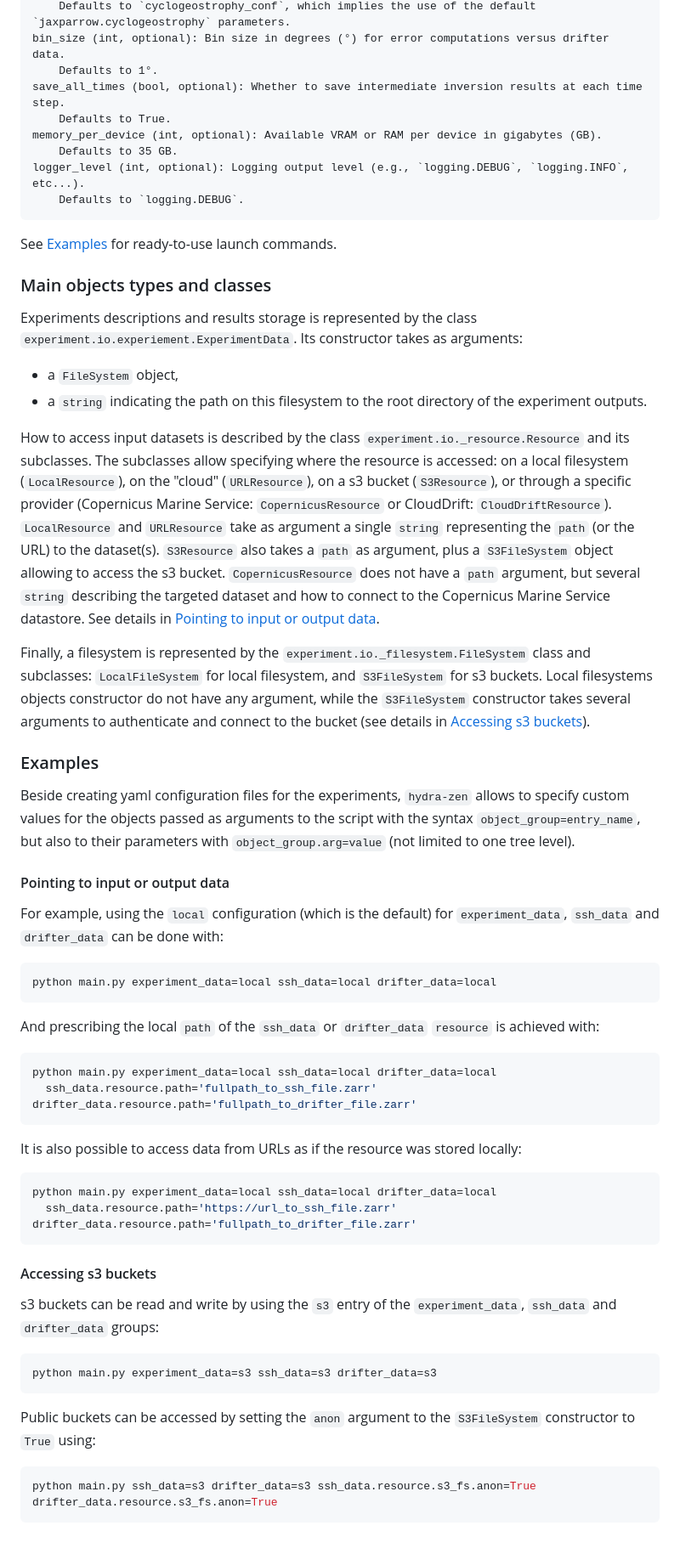
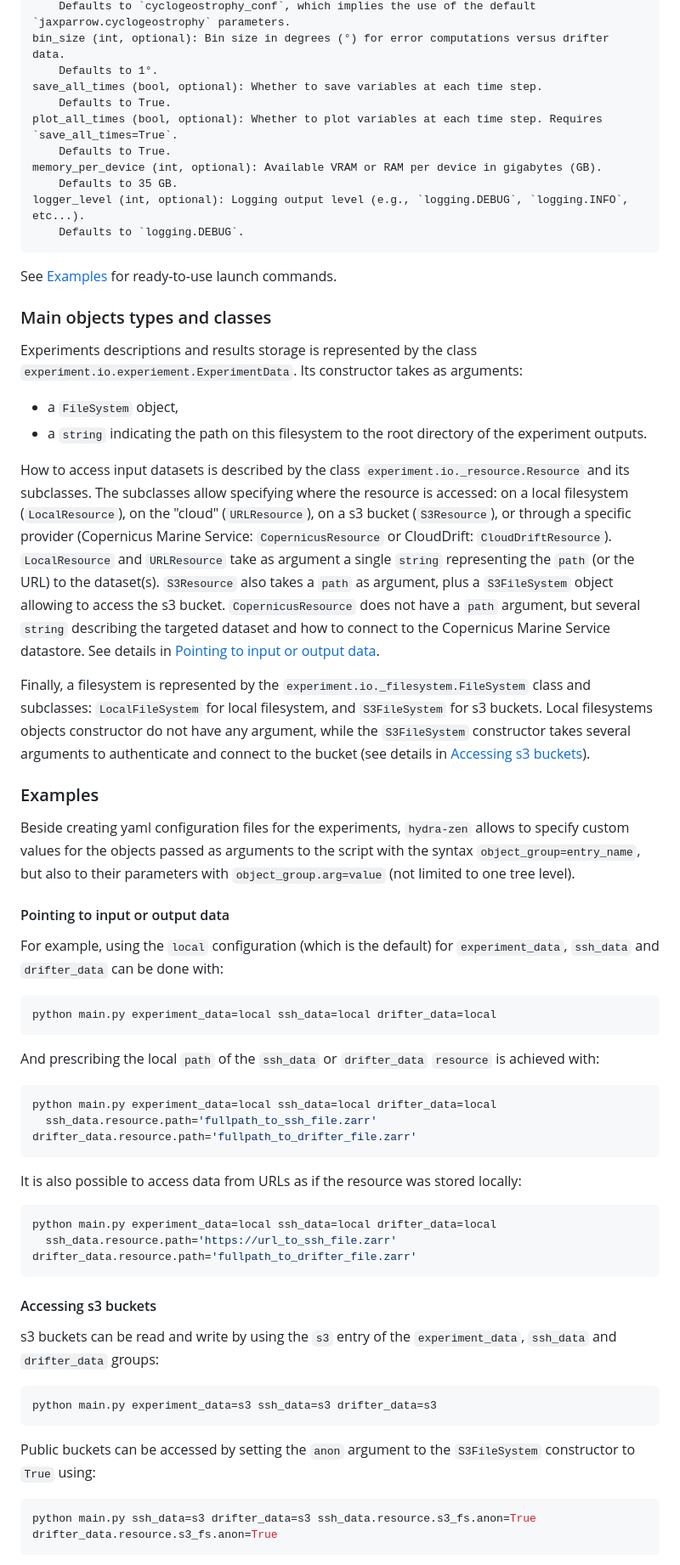
Before and after one commit to vadmbertr/cyclogeostrophy_impact_experiment, a Markdown page: README.md, the part around one of its changes. Shown at 85% size. Rendered like a GitHub page; blank space fills up the shorter version.

````diff
--- a/README.md
+++ b/README.md
@@ -56,7 +62,9 @@ cyclogeostrophy_fun (Callable, optional): Function for cyclogeostrophy computati
     Defaults to `cyclogeostrophy_conf`, which implies the use of the default `jaxparrow.cyclogeostrophy` parameters.
 bin_size (int, optional): Bin size in degrees (°) for error computations versus drifter data.
     Defaults to 1°.
-save_all_times (bool, optional): Whether to save intermediate inversion results at each time step.
+save_all_times (bool, optional): Whether to save variables at each time step.
+    Defaults to True.
+plot_all_times (bool, optional): Whether to plot variables at each time step. Requires `save_all_times=True`.
     Defaults to True.
 memory_per_device (int, optional): Available VRAM or RAM per device in gigabytes (GB).
     Defaults to 35 GB.
@@ -70,6 +78,7 @@ See [Examples](###Examples) for ready-to-use launch commands.
 
 Experiments descriptions and results storage is represented by the class `experiment.io.experiement.ExperimentData`.
 Its constructor takes as arguments:
+
 - a `FileSystem` object,
 - a `string` indicating the path on this filesystem to the root directory of the experiment outputs.
 
@@ -99,16 +108,20 @@ but also to their parameters with `object_group.arg=value` (not limited to one t
 
 For example, using the `local` configuration (which is the default) for `experiment_data`, `ssh_data` and `drifter_data`
 can be done with:
+
 ```shell
 python main.py experiment_data=local ssh_data=local drifter_data=local
 ```
+
 And prescribing the local `path` of the `ssh_data` or `drifter_data` `resource` is achieved with:
+
 ```shell
 python main.py experiment_data=local ssh_data=local drifter_data=local
   ssh_data.resource.path='fullpath_to_ssh_file.zarr' drifter_data.resource.path='fullpath_to_drifter_file.zarr'
 ```
 
 It is also possible to access data from URLs as if the resource was stored locally:
+
 ```shell
 python main.py experiment_data=local ssh_data=local drifter_data=local
   ssh_data.resource.path='https://url_to_ssh_file.zarr' drifter_data.resource.path='fullpath_to_drifter_file.zarr'
@@ -117,11 +130,13 @@ python main.py experiment_data=local ssh_data=local drifter_data=local
 #### Accessing s3 buckets
 
 s3 buckets can be read and write by using the `s3` entry of the `experiment_data`, `ssh_data` and `drifter_data` groups:
+
 ```shell
 python main.py experiment_data=s3 ssh_data=s3 drifter_data=s3
 ```
 
 Public buckets can be accessed by setting the `anon` argument to the `S3FileSystem` constructor to `True` using:
+
 ```shell
 python main.py ssh_data=s3 drifter_data=s3 ssh_data.resource.s3_fs.anon=True drifter_data.resource.s3_fs.anon=True
 ```
````
Also changed, not shown: other parts of README.md (+16 -3 lines).
